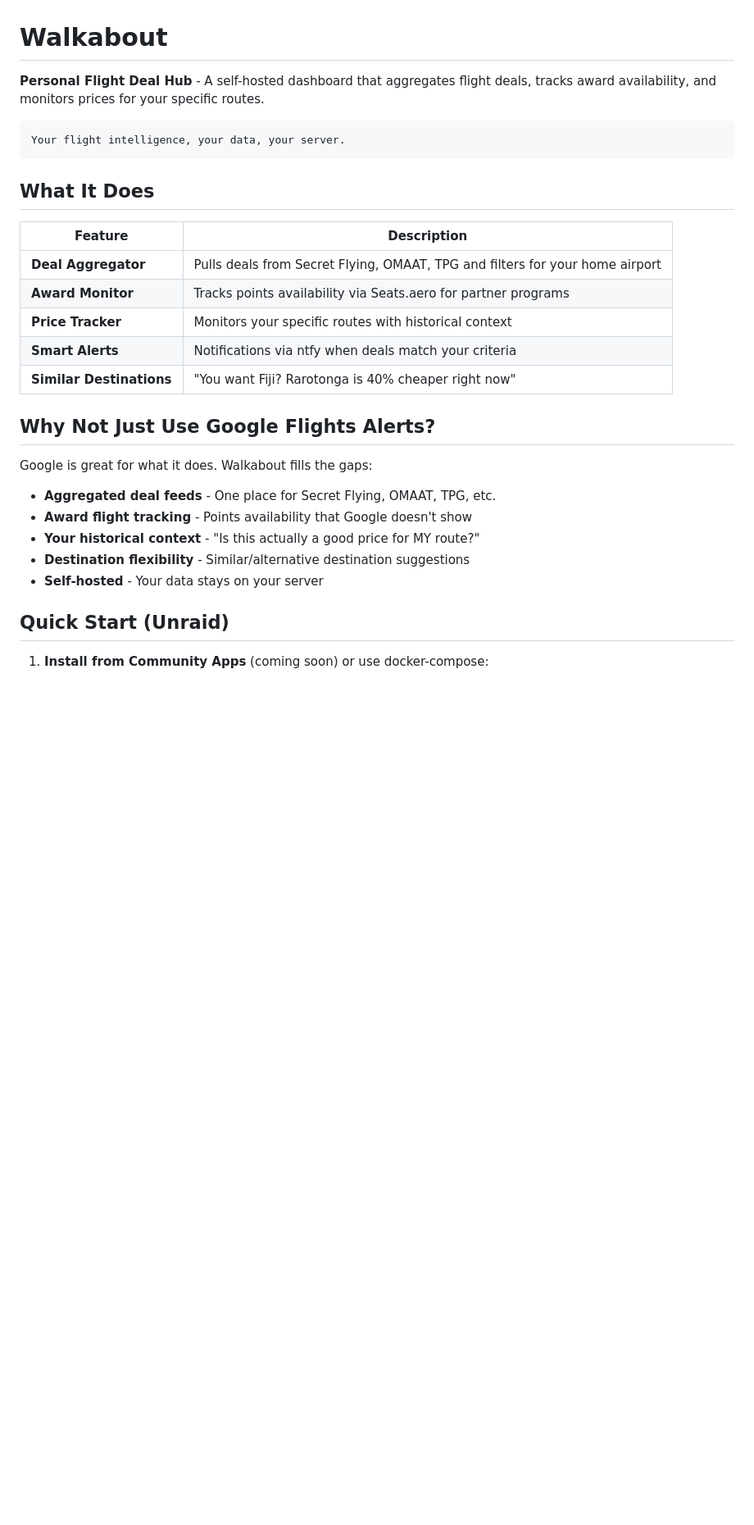
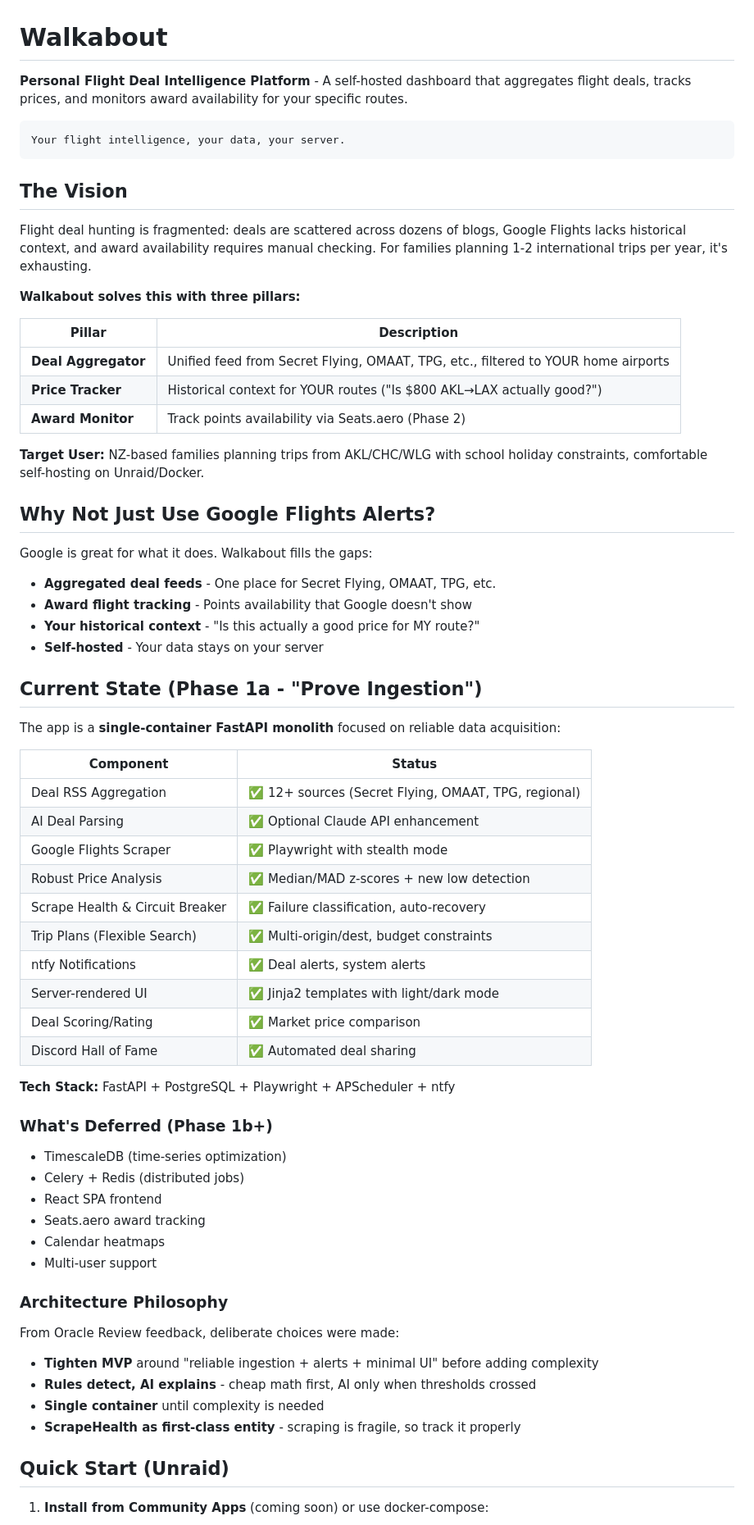
Before and after one commit to jesposito/walkabout, a Markdown page: README.md, the part around one of its changes. Shown at 82% size. GitHub-like rendering; blank space fills up the shorter version.

````diff
--- a/README.md
+++ b/README.md
@@ -1,20 +1,24 @@
 # Walkabout
 
-**Personal Flight Deal Hub** - A self-hosted dashboard that aggregates flight deals, tracks award availability, and monitors prices for your specific routes.
+**Personal Flight Deal Intelligence Platform** - A self-hosted dashboard that aggregates flight deals, tracks prices, and monitors award availability for your specific routes.
 
 ```
 Your flight intelligence, your data, your server.
 ```
 
-## What It Does
+## The Vision
 
-| Feature | Description |
-|---------|-------------|
-| **Deal Aggregator** | Pulls deals from Secret Flying, OMAAT, TPG and filters for your home airport |
-| **Award Monitor** | Tracks points availability via Seats.aero for partner programs |
-| **Price Tracker** | Monitors your specific routes with historical context |
-| **Smart Alerts** | Notifications via ntfy when deals match your criteria |
-| **Similar Destinations** | "You want Fiji? Rarotonga is 40% cheaper right now" |
+Flight deal hunting is fragmented: deals are scattered across dozens of blogs, Google Flights lacks historical context, and award availability requires manual checking. For families planning 1-2 international trips per year, it's exhausting.
+
+**Walkabout solves this with three pillars:**
+
+| Pillar | Description |
+|--------|-------------|
+| **Deal Aggregator** | Unified feed from Secret Flying, OMAAT, TPG, etc., filtered to YOUR home airports |
+| **Price Tracker** | Historical context for YOUR routes ("Is $800 AKL→LAX actually good?") |
+| **Award Monitor** | Track points availability via Seats.aero (Phase 2) |
+
+**Target User:** NZ-based families planning trips from AKL/CHC/WLG with school holiday constraints, comfortable self-hosting on Unraid/Docker.
 
 ## Why Not Just Use Google Flights Alerts?
 
@@ -23,8 +27,44 @@ Google is great for what it does. Walkabout fills the gaps:
 - **Aggregated deal feeds** - One place for Secret Flying, OMAAT, TPG, etc.
 - **Award flight tracking** - Points availability that Google doesn't show
 - **Your historical context** - "Is this actually a good price for MY route?"
-- **Destination flexibility** - Similar/alternative destination suggestions
 - **Self-hosted** - Your data stays on your server
+
+## Current State (Phase 1a - "Prove Ingestion")
+
+The app is a **single-container FastAPI monolith** focused on reliable data acquisition:
+
+| Component | Status |
+|-----------|--------|
+| Deal RSS Aggregation | ✅ 12+ sources (Secret Flying, OMAAT, TPG, regional) |
+| AI Deal Parsing | ✅ Optional Claude API enhancement |
+| Google Flights Scraper | ✅ Playwright with stealth mode |
+| Robust Price Analysis | ✅ Median/MAD z-scores + new low detection |
+| Scrape Health & Circuit Breaker | ✅ Failure classification, auto-recovery |
+| Trip Plans (Flexible Search) | ✅ Multi-origin/dest, budget constraints |
+| ntfy Notifications | ✅ Deal alerts, system alerts |
+| Server-rendered UI | ✅ Jinja2 templates with light/dark mode |
+| Deal Scoring/Rating | ✅ Market price comparison |
+| Discord Hall of Fame | ✅ Automated deal sharing |
+
+**Tech Stack:** FastAPI + PostgreSQL + Playwright + APScheduler + ntfy
+
+### What's Deferred (Phase 1b+)
+
+- TimescaleDB (time-series optimization)
+- Celery + Redis (distributed jobs)
+- React SPA frontend
+- Seats.aero award tracking
+- Calendar heatmaps
+- Multi-user support
+
+### Architecture Philosophy
+
+From Oracle Review feedback, deliberate choices were made:
+
+- **Tighten MVP** around "reliable ingestion + alerts + minimal UI" before adding complexity
+- **Rules detect, AI explains** - cheap math first, AI only when thresholds crossed
+- **Single container** until complexity is needed
+- **ScrapeHealth as first-class entity** - scraping is fragile, so track it properly
 
 ## Quick Start (Unraid)
 
````
Also changed, not shown: other parts of README.md (+30 -26 lines).
